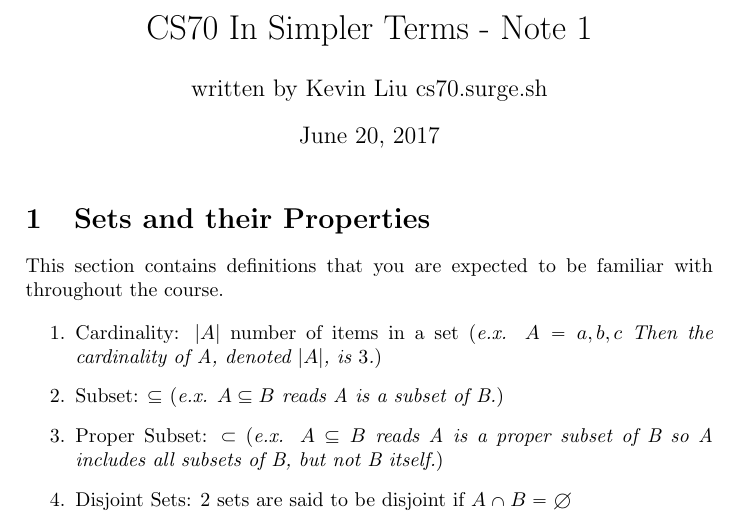
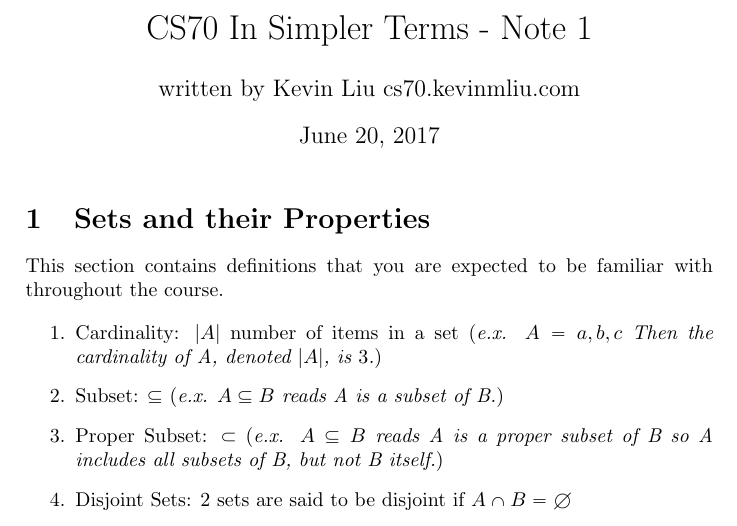
Before and after one commit to kevinliu743/cs70_notes, a LaTeX document (70notes/note1/note1.tex): part of page 1 of 2, cut so that both start at the same text. Compiled offline with pdfLaTeX.

```diff
--- a/70notes/note1/note1.tex
+++ b/70notes/note1/note1.tex
@@ -17,7 +17,7 @@
 \usepackage{mathabx}
 
 \title{CS70 In Simpler Terms - Note 1}
-\author{written by Kevin Liu cs70.surge.sh}
+\author{written by Kevin Liu cs70.kevinmliu.com}
 \date{June 20, 2017}
 \newtheorem{thm}{Theorem}[section]
 \newtheorem{lem}[thm]{Lemma}
```
Also changed, not shown: 70notes/note1/note1.pdf (added), 4 other files.
